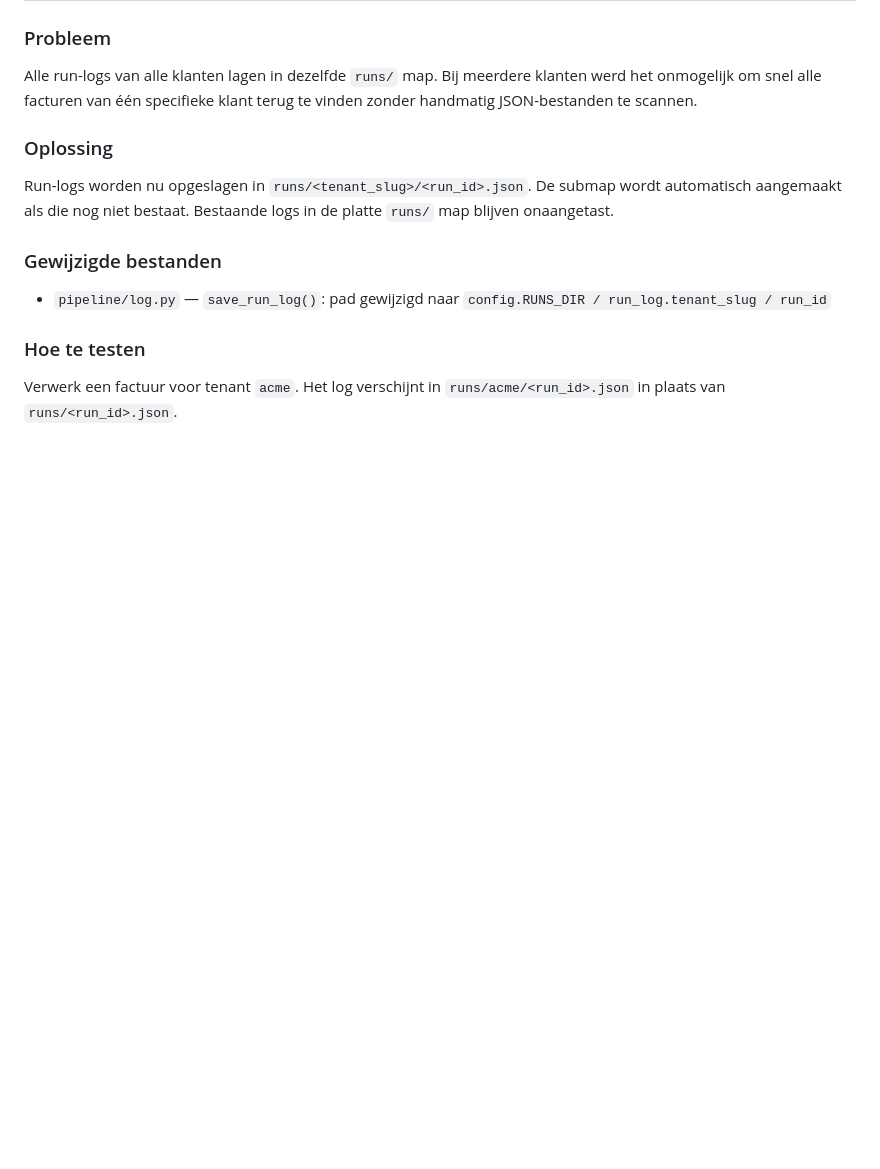
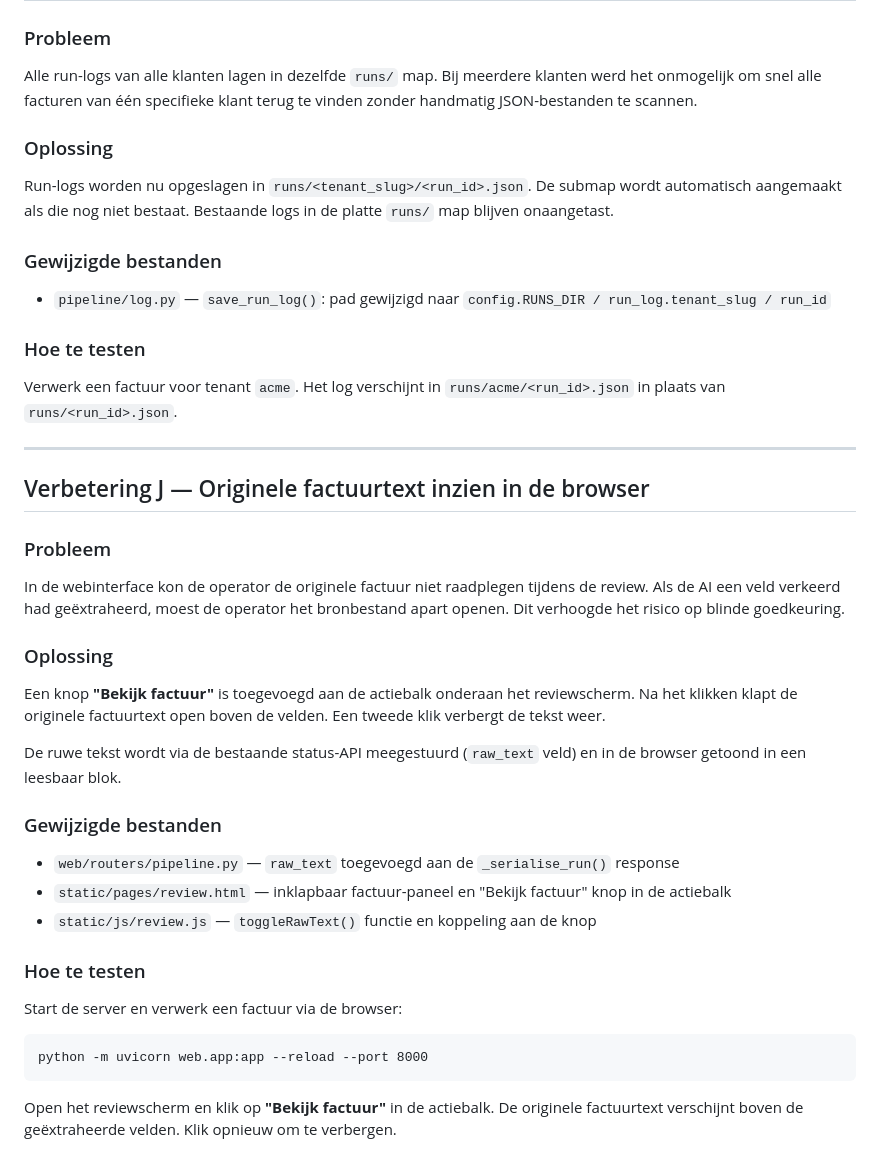
Before and after one commit to tomvanolphen-tech/case, a Markdown page: VERBETERINGEN.md, the part around the change. GitHub-like rendering; blank space fills up the shorter version.

````diff
--- a/VERBETERINGEN.md
+++ b/VERBETERINGEN.md
@@ -340,3 +340,33 @@ Run-logs worden nu opgeslagen in `runs/<tenant_slug>/<run_id>.json`. De submap w
 ### Hoe te testen
 
 Verwerk een factuur voor tenant `acme`. Het log verschijnt in `runs/acme/<run_id>.json` in plaats van `runs/<run_id>.json`.
+
+---
+
+## Verbetering J — Originele factuurtext inzien in de browser
+
+### Probleem
+
+In de webinterface kon de operator de originele factuur niet raadplegen tijdens de review. Als de AI een veld verkeerd had geëxtraheerd, moest de operator het bronbestand apart openen. Dit verhoogde het risico op blinde goedkeuring.
+
+### Oplossing
+
+Een knop **"Bekijk factuur"** is toegevoegd aan de actiebalk onderaan het reviewscherm. Na het klikken klapt de originele factuurtext open boven de velden. Een tweede klik verbergt de tekst weer.
+
+De ruwe tekst wordt via de bestaande status-API meegestuurd (`raw_text` veld) en in de browser getoond in een leesbaar blok.
+
+### Gewijzigde bestanden
+
+- `web/routers/pipeline.py` — `raw_text` toegevoegd aan de `_serialise_run()` response
+- `static/pages/review.html` — inklapbaar factuur-paneel en "Bekijk factuur" knop in de actiebalk
+- `static/js/review.js` — `toggleRawText()` functie en koppeling aan de knop
+
+### Hoe te testen
+
+Start de server en verwerk een factuur via de browser:
+
+```
+python -m uvicorn web.app:app --reload --port 8000
+```
+
+Open het reviewscherm en klik op **"Bekijk factuur"** in de actiebalk. De originele factuurtext verschijnt boven de geëxtraheerde velden. Klik opnieuw om te verbergen.
````
